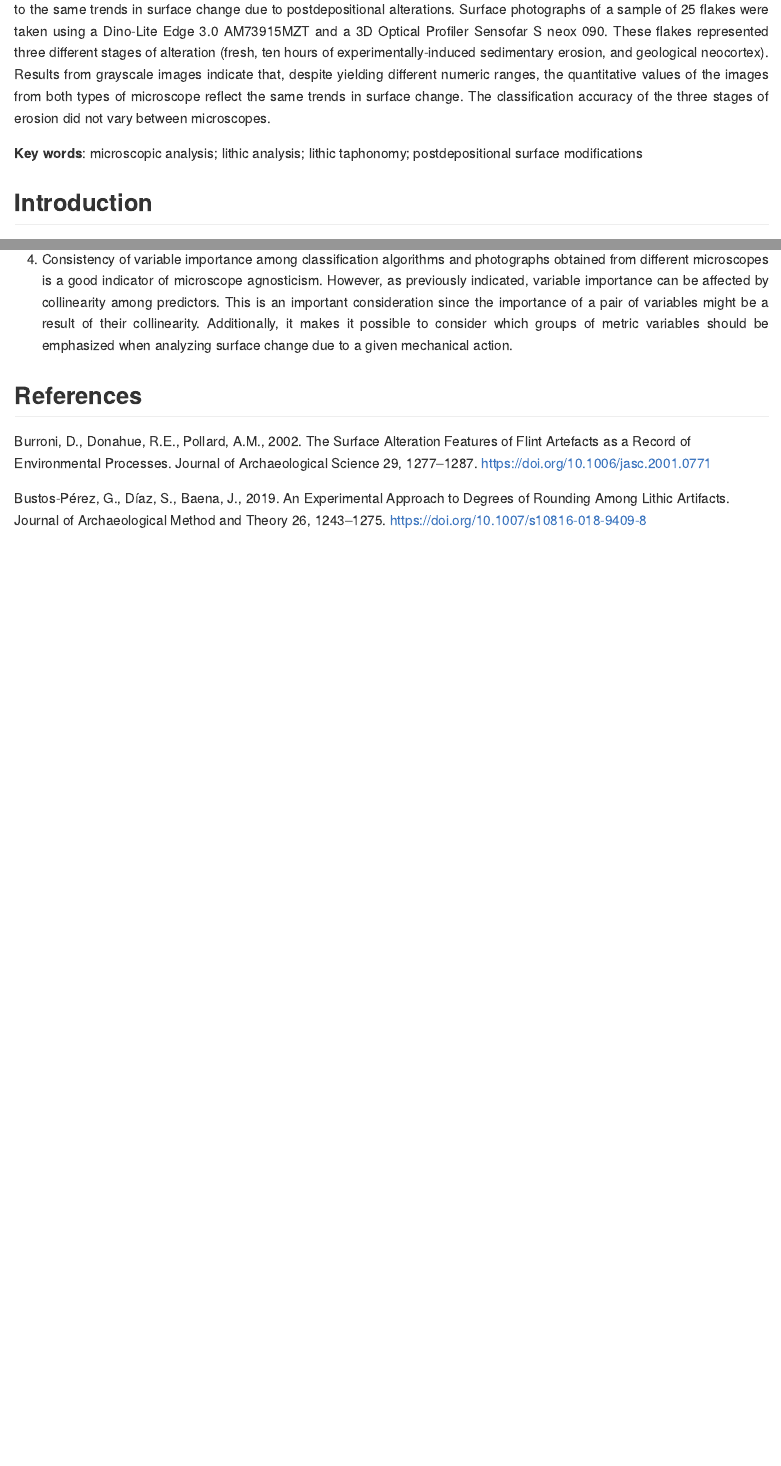
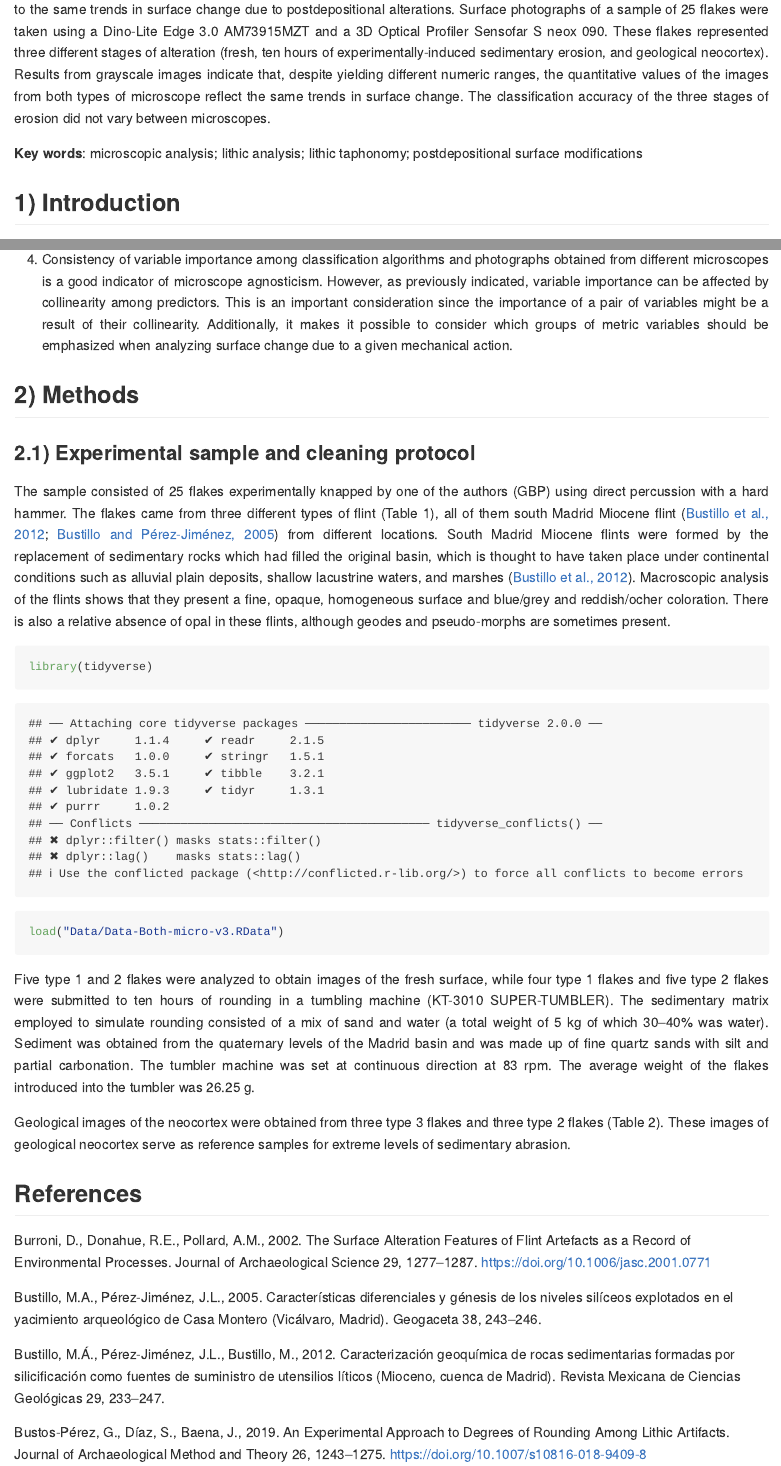
Before and after one commit to GuillermoBustosPerez/Two-microscopes-flint-abrasion, an R Markdown document (Report/Microscope-agnosticism-sedimentary-abrasion-stone-tools.Rmd): the page in a window 1100 px wide, from 320 px down, and a second part further down, joined at a grey line. The pictures show the output file Report/Microscope-agnosticism-sedimentary-abrasion-stone-tools.md that the author committed with the source, drawn offline in the style of GitHub.

Commit message:
Uploaded data and pe

````diff
--- a/Report/Microscope-agnosticism-sedimentary-abrasion-stone-tools.Rmd
+++ b/Report/Microscope-agnosticism-sedimentary-abrasion-stone-tools.Rmd
@@ -27,7 +27,7 @@ The surface of lithic stone tools from Paleolithic archaeological sites can unde
 
 **Key words**: microscopic analysis; lithic analysis; lithic taphonomy; postdepositional surface modifications
 
-## Introduction
+## 1) Introduction
 
 Flint stone tools are among the most common remains recovered from Paleolithic sites. They provide information not only about chrono-cultural developments, but also about the behavioral and spatial organization of Paleolithic groups. However, stone tools from Paleolithic sites may be subjected to any number of postdepositional alterations, most commonly water flow or wind abrasion [byers_flake_2015; @hosfield_flake_2016; @michel_freezing_2019; @petraglia_water_1994; @schick_stone_1986]. These postdepositional processes can disrupt archaeological remains, resulting in horizontal and vertical mixing of artifacts and, consequently, unreliable chrono-cultural interpretations. Therefore, a solid analysis of the integrity of a lithic assemblage is needed prior to its interpretation.
 
@@ -47,3 +48,17 @@ Recent approaches using sequential experimentation, grayscale images [@bustos-pe
+## 2) Methods
+
+### 2.1) Experimental sample and cleaning protocol
+
+The sample consisted of 25 flakes experimentally knapped by one of the authors (GBP) using direct percussion with a hard hammer. The flakes came from three different types of flint (Table 1), all of them south Madrid Miocene flint [@bustillo_caracterizacion_2012; @bustillo_caracteristicas_2005] from different locations. South Madrid Miocene flints were formed by the replacement of sedimentary rocks which had filled the original basin, which is thought to have taken place under continental conditions such as alluvial plain deposits, shallow lacustrine waters, and marshes [@bustillo_caracterizacion_2012]. Macroscopic analysis of the flints shows that they present a fine, opaque, homogeneous surface and blue/grey and reddish/ocher coloration. There is also a relative absence of opal in these flints, although geodes and pseudo-morphs are sometimes present.
+
+```{r}
+library(tidyverse)
+load("Data/Data-Both-micro-v3.RData")
+```
+
+Five type 1 and 2 flakes were analyzed to obtain images of the fresh surface, while four type 1 flakes and five type 2 flakes were submitted to ten hours of rounding in a tumbling machine (KT-3010 SUPER-TUMBLER). The sedimentary matrix employed to simulate rounding consisted of a mix of sand and water (a total weight of 5 kg of which 30–40% was water). Sediment was obtained from the quaternary levels of the Madrid basin and was made up of fine quartz sands with silt and partial carbonation. The tumbler machine was set at continuous direction at 83 rpm. The average weight of the flakes introduced into the tumbler was 26.25 g.
+
+Geological images of the neocortex were obtained from three type 3 flakes and three type 2 flakes (Table 2). These images of geological neocortex serve as reference samples for extreme levels of sedimentary abrasion.
 
 
 
````
Also changed, not shown: Report/Microscope-agnosticism-sedimentary-abrasion-stone-tools.md, Report/Microscope-agnosticism-sedimentary-abrasion-stone-tools.Rmd (3 more changed lines).
